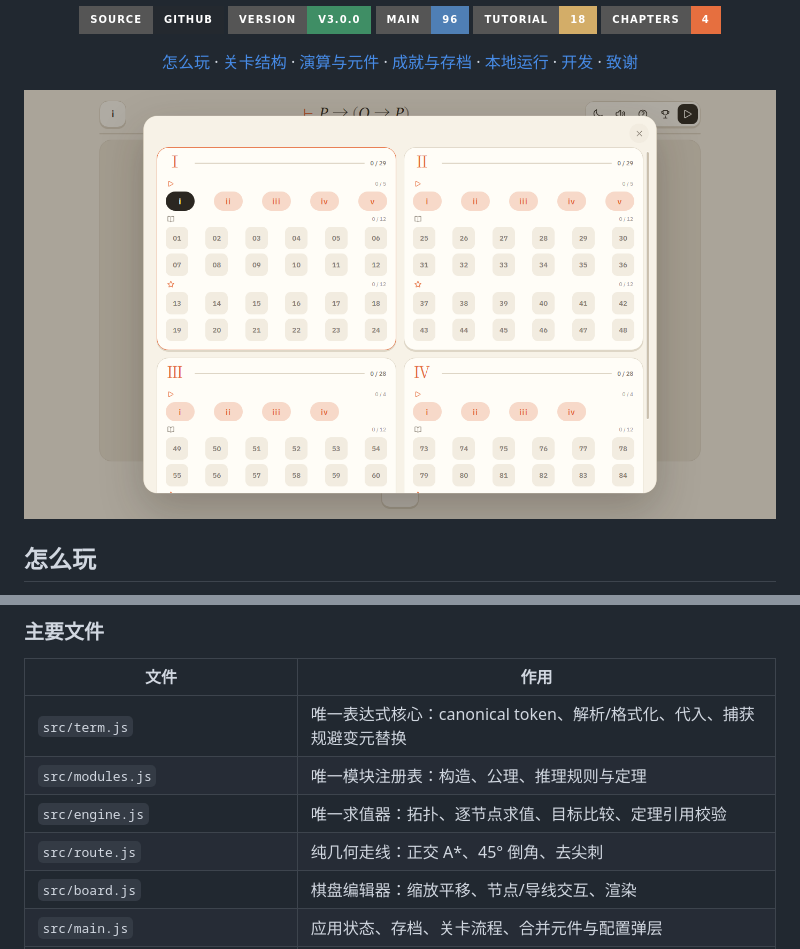
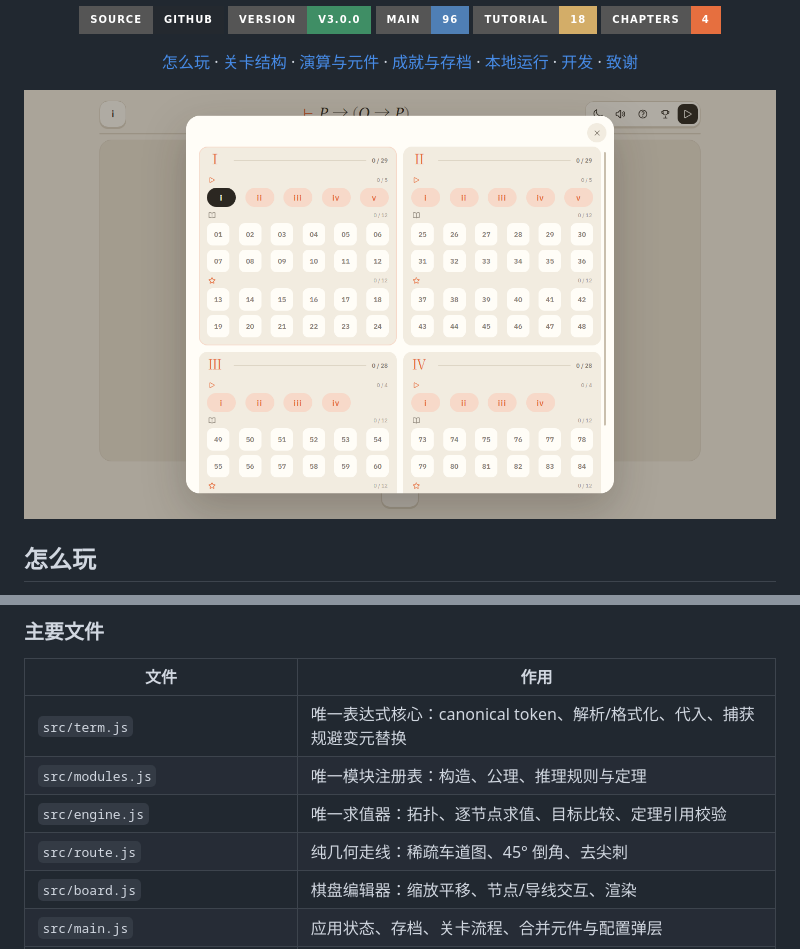
Before and after one commit to yyxcnasd/RusselL, a Markdown page: README.md, 2 parts joined by grey strips. Drawn GitHub-style; pictures changed too: screenshots/levels.png; badges without logos.

```diff
--- a/README.md
+++ b/README.md
@@ -114,7 +114,7 @@ npm run build:toy                # 生成 dist/（维护模式下只有维护页
 | `src/term.js` | 唯一表达式核心：canonical token、解析/格式化、代入、捕获规避变元替换 |
 | `src/modules.js` | 唯一模块注册表：构造、公理、推理规则与定理 |
 | `src/engine.js` | 唯一求值器：拓扑、逐节点求值、目标比较、定理引用校验 |
-| `src/route.js` | 纯几何走线：正交 A*、45° 倒角、去尖刺 |
+| `src/route.js` | 纯几何走线：稀疏车道图、45° 倒角、去尖刺 |
 | `src/board.js` | 棋盘编辑器：缩放平移、节点/导线交互、渲染 |
 | `src/main.js` | 应用状态、存档、关卡流程、合并元件与配置弹层 |
 | `src/ui.js` | DOM 基础件、公式显示、toast、面板与焦点管理 |
```
Also changed, not shown: docs/DESIGN.md (+3 -2 lines), 3 other files.
